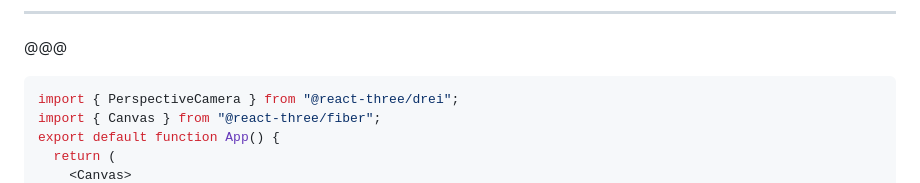
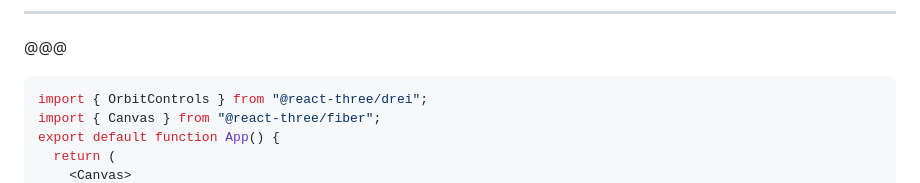
Before and after one commit to nirtamir2/talks, a Markdown page: 2025-06-25/src/slides.md, the part around one of its changes. Drawn GitHub-style.

Commit message:
refactor: replace PerspectiveCamera with OrbitControls and update materials in 3D scene

````diff
--- a/2025-06-25/src/slides.md
+++ b/2025-06-25/src/slides.md
@@ -452,7 +452,7 @@ export default function App() {
 @@@
 
 ```tsx sandpack index=0
-import { PerspectiveCamera } from "@react-three/drei";
+import { OrbitControls } from "@react-three/drei";
 import { Canvas } from "@react-three/fiber";
 export default function App() {
   return (
````
Also changed, not shown: other parts of 2025-06-25/src/slides.md (+4 -9 lines).
